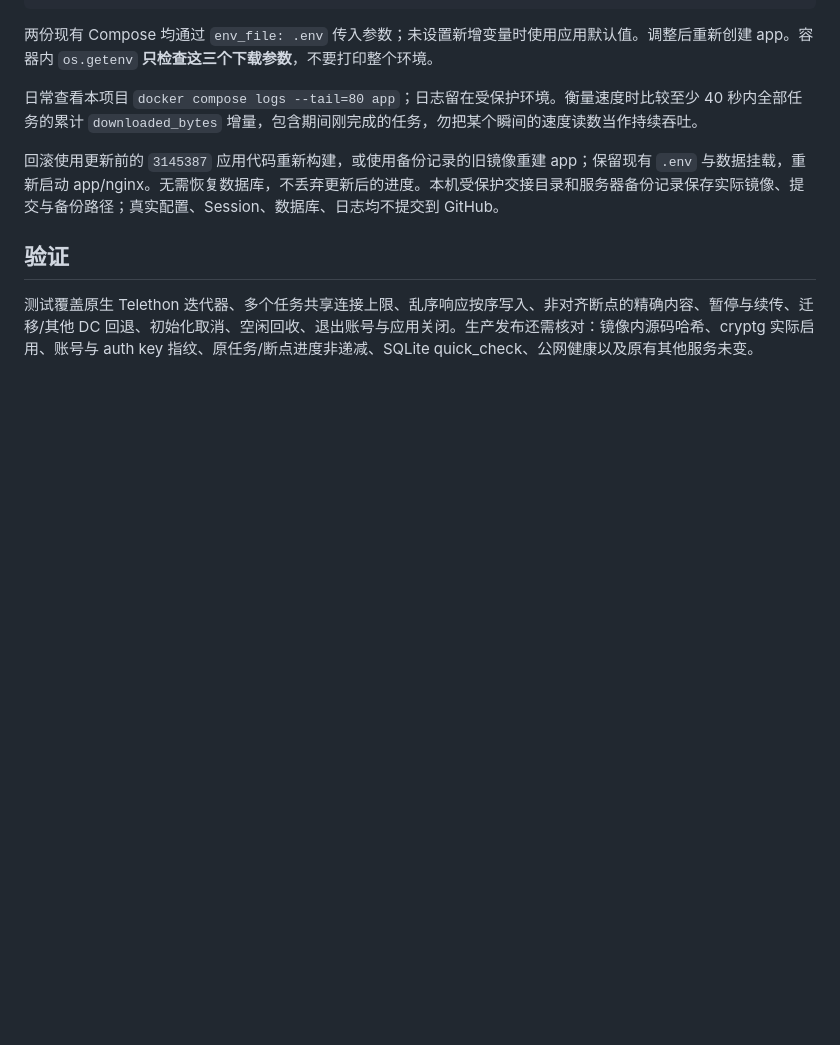
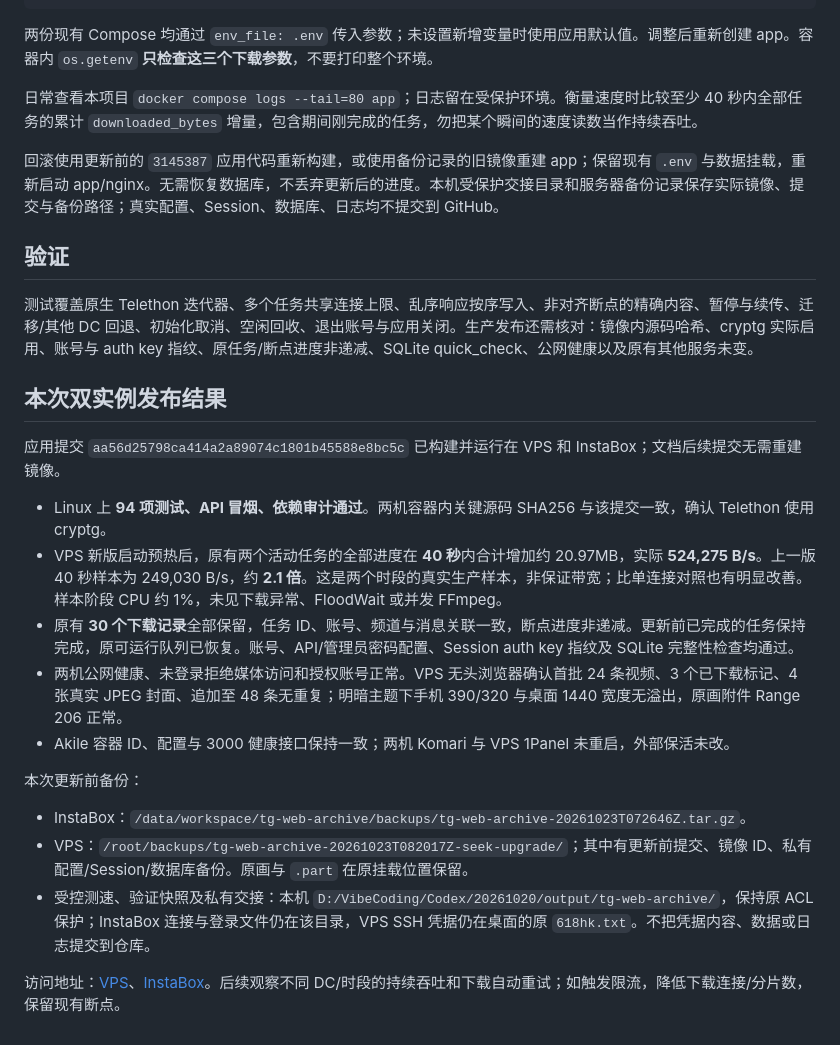
Before and after one commit to fengbule/tg-web-archive, a Markdown page: docs/DOWNLOAD_CONNECTIONS_20261023.md, the part around the change. GitHub-like rendering; blank space fills up the shorter version.

Commit message:
docs: record verified file-pool rollout and production throughput

```diff
--- a/docs/DOWNLOAD_CONNECTIONS_20261023.md
+++ b/docs/DOWNLOAD_CONNECTIONS_20261023.md
@@ -69,3 +69,21 @@ docker compose ps
 ## 验证
 
 测试覆盖原生 Telethon 迭代器、多个任务共享连接上限、乱序响应按序写入、非对齐断点的精确内容、暂停与续传、迁移/其他 DC 回退、初始化取消、空闲回收、退出账号与应用关闭。生产发布还需核对：镜像内源码哈希、cryptg 实际启用、账号与 auth key 指纹、原任务/断点进度非递减、SQLite quick_check、公网健康以及原有其他服务未变。
+
+## 本次双实例发布结果
+
+应用提交 `aa56d25798ca414a2a89074c1801b45588e8bc5c` 已构建并运行在 VPS 和 InstaBox；文档后续提交无需重建镜像。
+
+- Linux 上 **94 项测试、API 冒烟、依赖审计通过**。两机容器内关键源码 SHA256 与该提交一致，确认 Telethon 使用 cryptg。
+- VPS 新版启动预热后，原有两个活动任务的全部进度在 **40 秒**内合计增加约 20.97MB，实际 **524,275 B/s**。上一版 40 秒样本为 249,030 B/s，约 **2.1 倍**。这是两个时段的真实生产样本，非保证带宽；比单连接对照也有明显改善。样本阶段 CPU 约 1%，未见下载异常、FloodWait 或并发 FFmpeg。
+- 原有 **30 个下载记录**全部保留，任务 ID、账号、频道与消息关联一致，断点进度非递减。更新前已完成的任务保持完成，原可运行队列已恢复。账号、API/管理员密码配置、Session auth key 指纹及 SQLite 完整性检查均通过。
+- 两机公网健康、未登录拒绝媒体访问和授权账号正常。VPS 无头浏览器确认首批 24 条视频、3 个已下载标记、4 张真实 JPEG 封面、追加至 48 条无重复；明暗主题下手机 390/320 与桌面 1440 宽度无溢出，原画附件 Range 206 正常。
+- Akile 容器 ID、配置与 3000 健康接口保持一致；两机 Komari 与 VPS 1Panel 未重启，外部保活未改。
+
+本次更新前备份：
+
+- InstaBox：`/data/workspace/tg-web-archive/backups/tg-web-archive-20261023T072646Z.tar.gz`。
+- VPS：`/root/backups/tg-web-archive-20261023T082017Z-seek-upgrade/`；其中有更新前提交、镜像 ID、私有配置/Session/数据库备份。原画与 `.part` 在原挂载位置保留。
+- 受控测速、验证快照及私有交接：本机 `D:/VibeCoding/Codex/20261020/output/tg-web-archive/`，保持原 ACL 保护；InstaBox 连接与登录文件仍在该目录，VPS SSH 凭据仍在桌面的原 `618hk.txt`。不把凭据内容、数据或日志提交到仓库。
+
+访问地址：[VPS](http://84.54.3.25:8080)、[InstaBox](https://8081-agqv47q5at4mzg6nr336pvg33u.instabox.tech)。后续观察不同 DC/时段的持续吞吐和下载自动重试；如触发限流，降低下载连接/分片数，保留现有断点。
```
